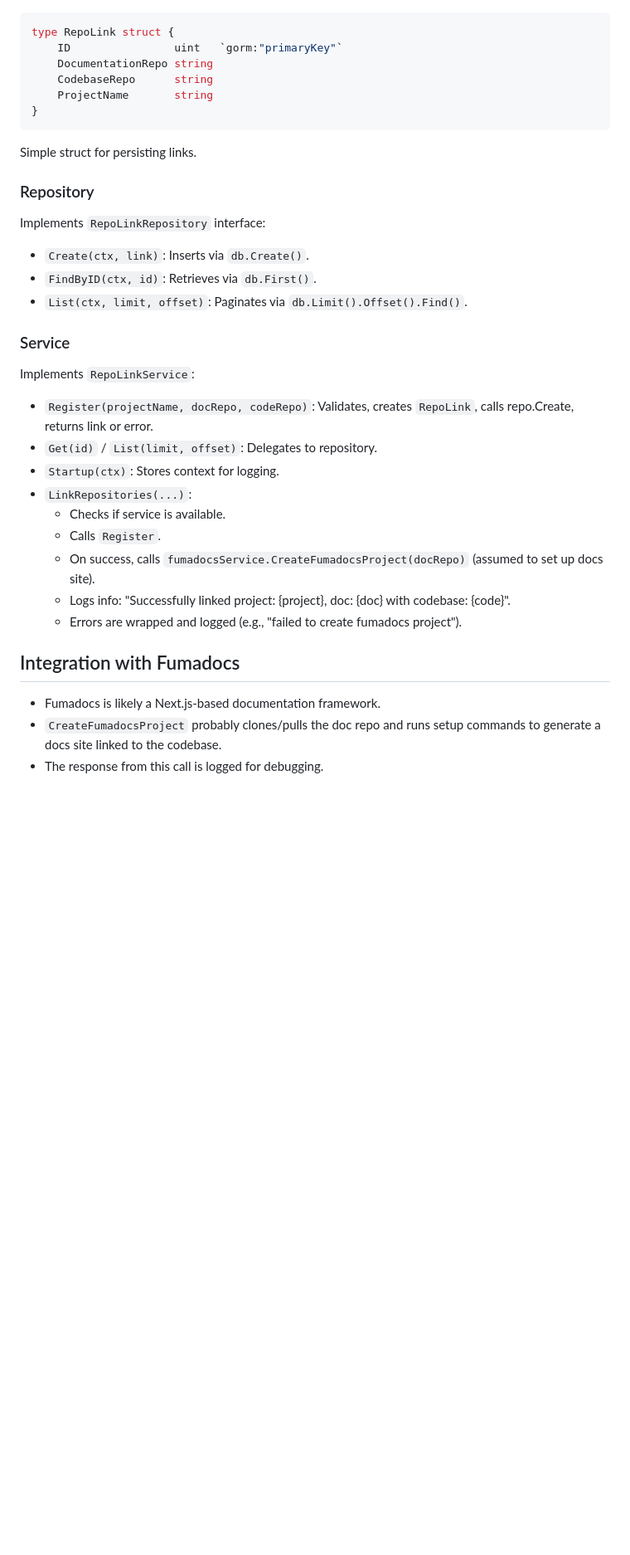
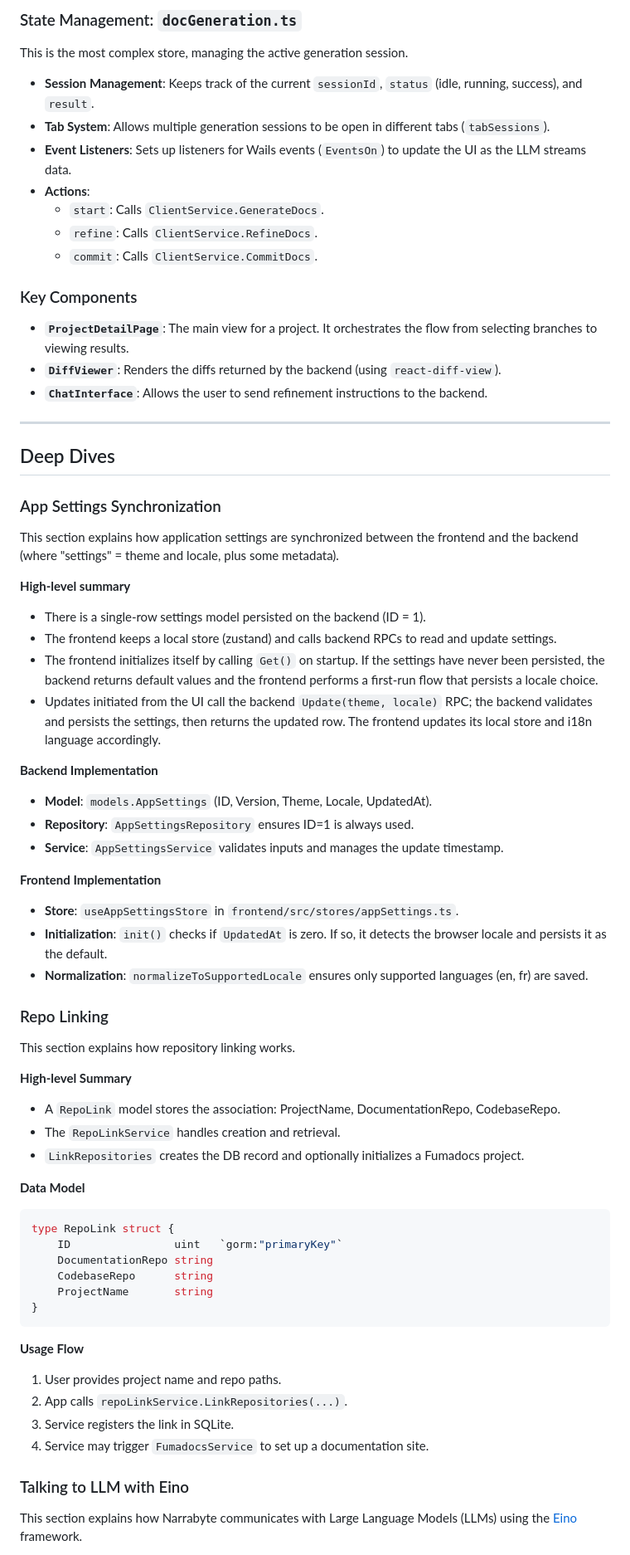
Before and after one commit to zolting/narrabyte, a Markdown page: docs/explanations.md, the part around one of its changes. Shown at 83% size. GitHub-like rendering; blank space fills up the shorter version.

````diff
--- a/docs/explanations.md
+++ b/docs/explanations.md
@@ -130,3 +101,52 @@ This section explains how repository linking works in this project. Repo linking
+### State Management: `docGeneration.ts`
+This is the most complex store, managing the active generation session.
+*   **Session Management**: Keeps track of the current `sessionId`, `status` (idle, running, success), and `result`.
+*   **Tab System**: Allows multiple generation sessions to be open in different tabs (`tabSessions`).
+*   **Event Listeners**: Sets up listeners for Wails events (`EventsOn`) to update the UI as the LLM streams data.
+*   **Actions**:
+    *   `start`: Calls `ClientService.GenerateDocs`.
+    *   `refine`: Calls `ClientService.RefineDocs`.
+    *   `commit`: Calls `ClientService.CommitDocs`.
+
+### Key Components
+*   **`ProjectDetailPage`**: The main view for a project. It orchestrates the flow from selecting branches to viewing results.
+*   **`DiffViewer`**: Renders the diffs returned by the backend (using `react-diff-view`).
+*   **`ChatInterface`**: Allows the user to send refinement instructions to the backend.
+
+---
+
+## Deep Dives
+
+### App Settings Synchronization
+
+This section explains how application settings are synchronized between the frontend and the backend (where "settings" = theme and locale, plus some metadata).
+
+**High-level summary**
+- There is a single-row settings model persisted on the backend (ID = 1).
+- The frontend keeps a local store (zustand) and calls backend RPCs to read and update settings.
+- The frontend initializes itself by calling `Get()` on startup. If the settings have never been persisted, the backend returns default values and the frontend performs a first-run flow that persists a locale choice.
+- Updates initiated from the UI call the backend `Update(theme, locale)` RPC; the backend validates and persists the settings, then returns the updated row. The frontend updates its local store and i18n language accordingly.
+
+**Backend Implementation**
+- **Model**: `models.AppSettings` (ID, Version, Theme, Locale, UpdatedAt).
+- **Repository**: `AppSettingsRepository` ensures ID=1 is always used.
+- **Service**: `AppSettingsService` validates inputs and manages the update timestamp.
+
+**Frontend Implementation**
+- **Store**: `useAppSettingsStore` in `frontend/src/stores/appSettings.ts`.
+- **Initialization**: `init()` checks if `UpdatedAt` is zero. If so, it detects the browser locale and persists it as the default.
+- **Normalization**: `normalizeToSupportedLocale` ensures only supported languages (en, fr) are saved.
+
+### Repo Linking
+
+This section explains how repository linking works.
+
+**High-level Summary**
+- A `RepoLink` model stores the association: ProjectName, DocumentationRepo, CodebaseRepo.
+- The `RepoLinkService` handles creation and retrieval.
+- `LinkRepositories` creates the DB record and optionally initializes a Fumadocs project.
+
+**Data Model**
 ```go
 type RepoLink struct {
     ID                uint   `gorm:"primaryKey"`
@@ -135,28 +155,14 @@ type RepoLink struct {
     ProjectName       string
 }
 ```
-Simple struct for persisting links.
 
-### Repository
-Implements `RepoLinkRepository` interface:
-- `Create(ctx, link)`: Inserts via `db.Create()`.
-- `FindByID(ctx, id)`: Retrieves via `db.First()`.
-- `List(ctx, limit, offset)`: Paginates via `db.Limit().Offset().Find()`.
+**Usage Flow**
+1.  User provides project name and repo paths.
+2.  App calls `repoLinkService.LinkRepositories(...)`.
+3.  Service registers the link in SQLite.
+4.  Service may trigger `FumadocsService` to set up a documentation site.
 
-### Service
-Implements `RepoLinkService`:
-- `Register(projectName, docRepo, codeRepo)`: Validates, creates `RepoLink`, calls repo.Create, returns link or error.
-- `Get(id)` / `List(limit, offset)`: Delegates to repository.
-- `Startup(ctx)`: Stores context for logging.
-- `LinkRepositories(...)`:
-  - Checks if service is available.
-  - Calls `Register`.
-  - On success, calls `fumadocsService.CreateFumadocsProject(docRepo)` (assumed to set up docs site).
-  - Logs info: "Successfully linked project: {project}, doc: {doc} with codebase: {code}".
-  - Errors are wrapped and logged (e.g., "failed to create fumadocs project").
+### Talking to LLM with Eino
 
-## Integration with Fumadocs
-- Fumadocs is likely a Next.js-based documentation framework.
-- `CreateFumadocsProject` probably clones/pulls the doc repo and runs setup commands to generate a docs site linked to the codebase.
-- The response from this call is logged for debugging.
+This section explains how Narrabyte communicates with Large Language Models (LLMs) using the [Eino](https://github.com/cloudwego/eino) framework.
 
````
Also changed, not shown: other parts of docs/explanations.md (+139 -126 lines).
